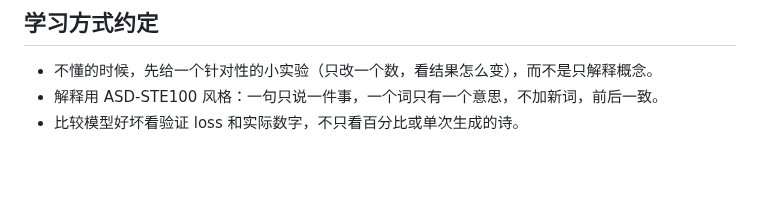
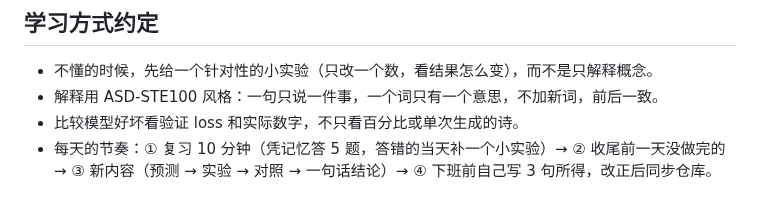
Before and after one commit to mgcpngn/ai-infra-journey, a Markdown page: README.md, the part around the change. Drawn GitHub-style; blank space fills up the shorter version.

Commit message:
第4天：每日节奏写入 README，新建 10-16 日志
Co-Authored-By: Claude Opus 5.5 (1M context) <noreply@anthropic.com>
Claude-Session: https://claude.ai/code/session_011nt8KegDxgBeWGtL5qhkq3

```diff
--- a/README.md
+++ b/README.md
@@ -97,3 +97,4 @@ journal/         按日期的学习日志：关键领悟和被纠正的误解
 - 不懂的时候，先给一个针对性的小实验（只改一个数，看结果怎么变），而不是只解释概念。
 - 解释用 ASD-STE100 风格：一句只说一件事，一个词只有一个意思，不加新词，前后一致。
 - 比较模型好坏看验证 loss 和实际数字，不只看百分比或单次生成的诗。
+- 每天的节奏：① 复习 10 分钟（凭记忆答 5 题，答错的当天补一个小实验）→ ② 收尾前一天没做完的 → ③ 新内容（预测 → 实验 → 对照 → 一句话结论）→ ④ 下班前自己写 3 句所得，改正后同步仓库。
```
Also changed, not shown: journal/2026-10-16.md (added, +13 -0 lines).
